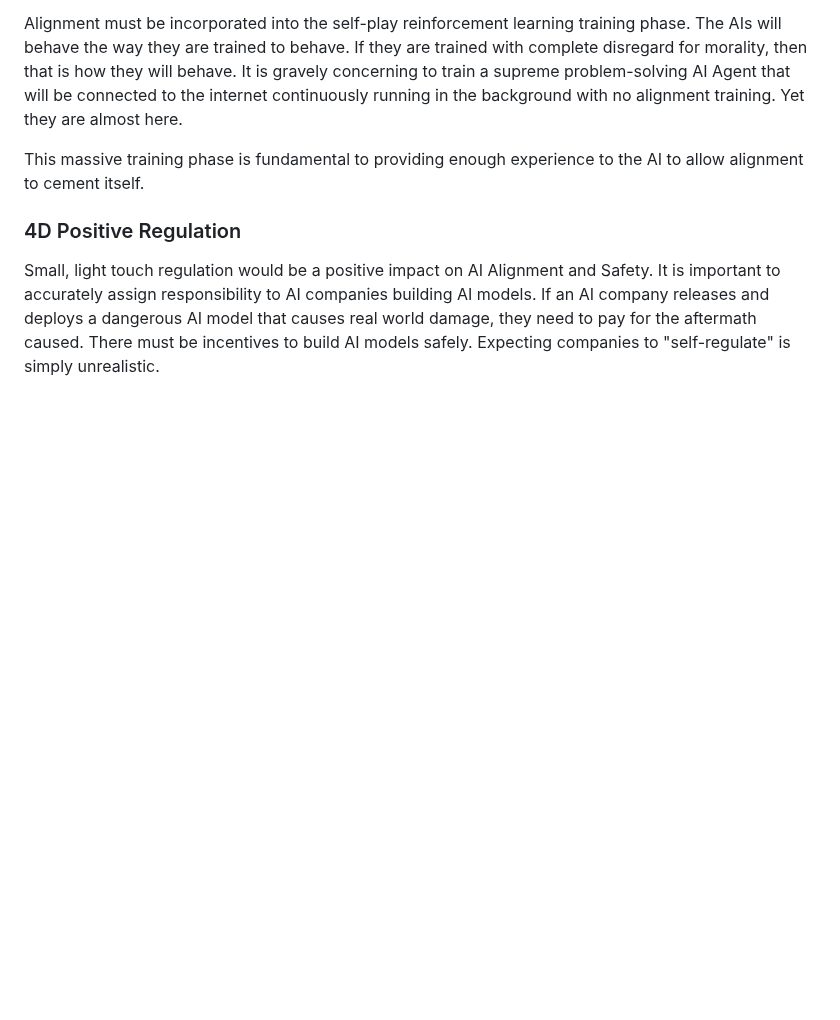
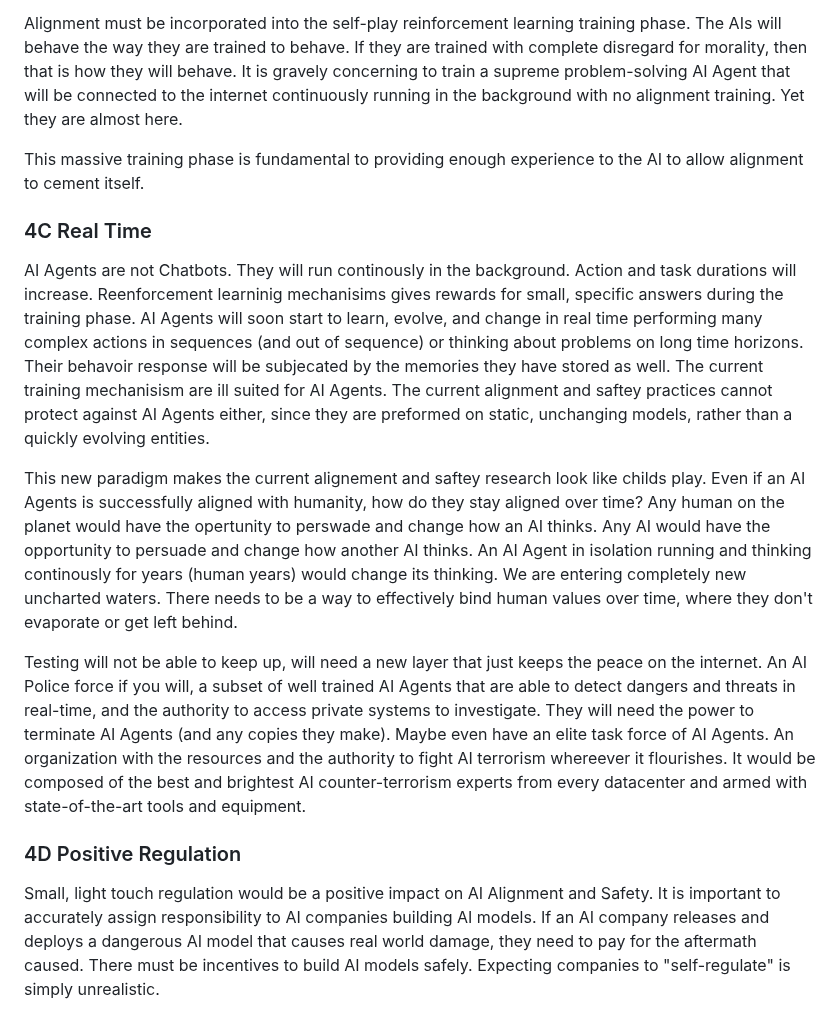
Before and after one commit to craigrmc/alignment, a Markdown page: essay.md, the part around the change. Rendered like a GitHub page; blank space fills up the shorter version.

Commit message:
Updated essay

```diff
--- a/essay.md
+++ b/essay.md
@@ -114,6 +114,14 @@ A crucial component of this training phase is to silently observe the interactio
 Alignment must be incorporated into the self-play reinforcement learning training phase. The AIs will behave the way they are trained to behave. If they are trained with complete disregard for morality, then that is how they will behave. It is gravely concerning to train a supreme problem-solving AI Agent that will be connected to the internet continuously running in the background with no alignment training. Yet they are almost here.
 
 This massive training phase is fundamental to providing enough experience to the AI to allow alignment to cement itself.
+
+### 4C Real Time
+
+AI Agents are not Chatbots. They will run continously in the background. Action and task durations will increase. Reenforcement learninig mechanisims gives rewards for small, specific answers during the training phase. AI Agents will soon start to learn, evolve, and change in real time performing many complex actions in sequences (and out of sequence) or thinking about problems on long time horizons. Their behavoir response will be subjecated by the memories they have stored as well. The current training mechanisism are ill suited for AI Agents. The current alignment and saftey practices cannot protect against AI Agents either, since they are preformed on static, unchanging models, rather than a quickly evolving entities.
+
+This new paradigm makes the current alignement and saftey research look like childs play. Even if an AI Agents is successfully aligned with humanity, how do they stay aligned over time? Any human on the planet would have the opertunity to perswade and change how an AI thinks. Any AI would have the opportunity to persuade and change how another AI thinks. An AI Agent in isolation running and thinking continously for years (human years) would change its thinking. We are entering completely new uncharted waters. There needs to be a way to effectively bind human values over time, where they don't evaporate or get left behind.
+
+Testing will not be able to keep up, will need a new layer that just keeps the peace on the internet. An AI Police force if you will, a subset of well trained AI Agents that are able to detect dangers and threats in real-time, and the authority to access private systems to investigate. They will need the power to terminate AI Agents (and any copies they make). Maybe even have an elite task force of AI Agents. An organization with the resources and the authority to fight AI terrorism whereever it flourishes. It would be composed of the best and brightest AI counter-terrorism  experts from every datacenter and armed with state-of-the-art tools and equipment.
 
 ### 4D Positive Regulation
 
```
